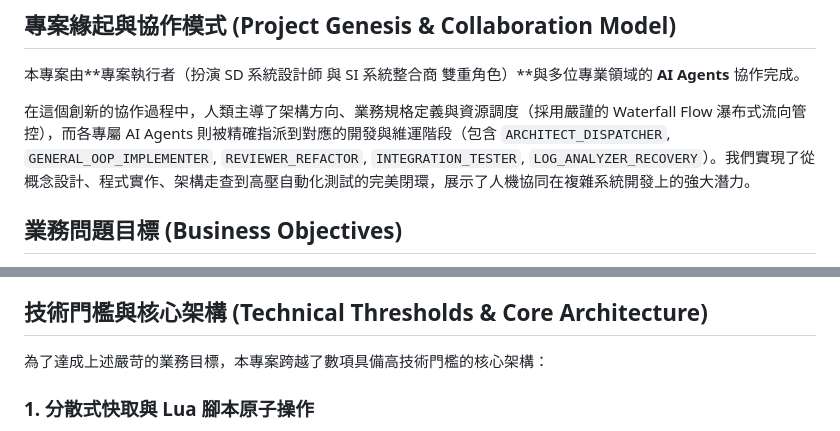
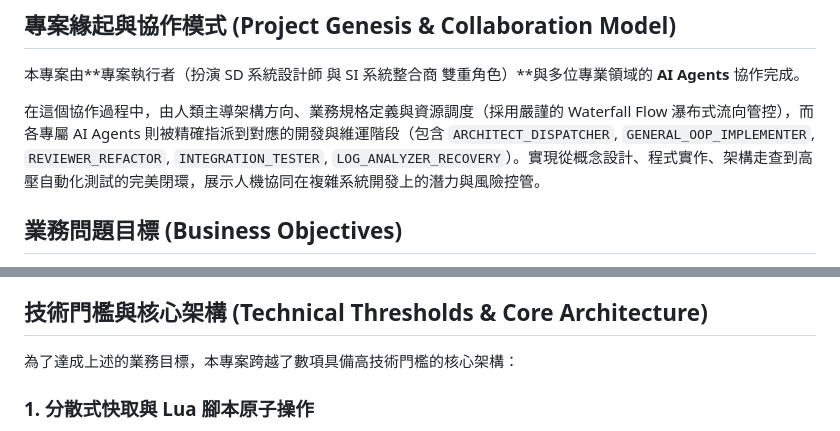
Before and after one commit to crazyguy1316/f_b_high_concurrency_veification, a Markdown page: README.md, 2 parts joined by grey strips. Drawn GitHub-style.

```diff
--- a/README.md
+++ b/README.md
@@ -3,7 +3,7 @@
 ## 專案緣起與協作模式 (Project Genesis & Collaboration Model)
 本專案由**專案執行者（扮演 SD 系統設計師 與 SI 系統整合商 雙重角色）**與多位專業領域的 **AI Agents** 協作完成。
 
-在這個創新的協作過程中，人類主導了架構方向、業務規格定義與資源調度（採用嚴謹的 Waterfall Flow 瀑布式流向管控），而各專屬 AI Agents 則被精確指派到對應的開發與維運階段（包含 `ARCHITECT_DISPATCHER`, `GENERAL_OOP_IMPLEMENTER`, `REVIEWER_REFACTOR`, `INTEGRATION_TESTER`, `LOG_ANALYZER_RECOVERY`）。我們實現了從概念設計、程式實作、架構走查到高壓自動化測試的完美閉環，展示了人機協同在複雜系統開發上的強大潛力。
+在這個協作過程中，由人類主導架構方向、業務規格定義與資源調度（採用嚴謹的 Waterfall Flow 瀑布式流向管控），而各專屬 AI Agents 則被精確指派到對應的開發與維運階段（包含 `ARCHITECT_DISPATCHER`, `GENERAL_OOP_IMPLEMENTER`, `REVIEWER_REFACTOR`, `INTEGRATION_TESTER`, `LOG_ANALYZER_RECOVERY`）。實現從概念設計、程式實作、架構走查到高壓自動化測試的完美閉環，展示人機協同在複雜系統開發上的潛力與風險控管。
 
 ## 業務問題目標 (Business Objectives)
 本專案旨在解決現代電商或售票系統中最嚴苛的業務場景：**極短時間內的瞬間極高併發請求（Flash Sales / Ticketing）**。
@@ -14,7 +14,7 @@
 4. **資料最終一致性 (Eventual Consistency)**：確保快取（Redis）的超高速運算結果，能穩定且不遺漏地持久化回歸至永久儲存層（MySQL），完成最終的對帳一致。
 
 ## 技術門檻與核心架構 (Technical Thresholds & Core Architecture)
-為了達成上述嚴苛的業務目標，本專案跨越了數項具備高技術門檻的核心架構：
+為了達成上述的業務目標，本專案跨越了數項具備高技術門檻的核心架構：
 
 ### 1. 分散式快取與 Lua 腳本原子操作
 *   放棄傳統 MySQL 的 `SELECT ... FOR UPDATE` 行鎖（這在高併發下會導致嚴重的阻塞與效能瓶頸），改用 Redis 儲存即時庫存。
```
Also changed, not shown: doc_log/agent_change_logs.md (+1 -1 lines), doc_log/sd_design_changes.md (+1 -1 lines).
